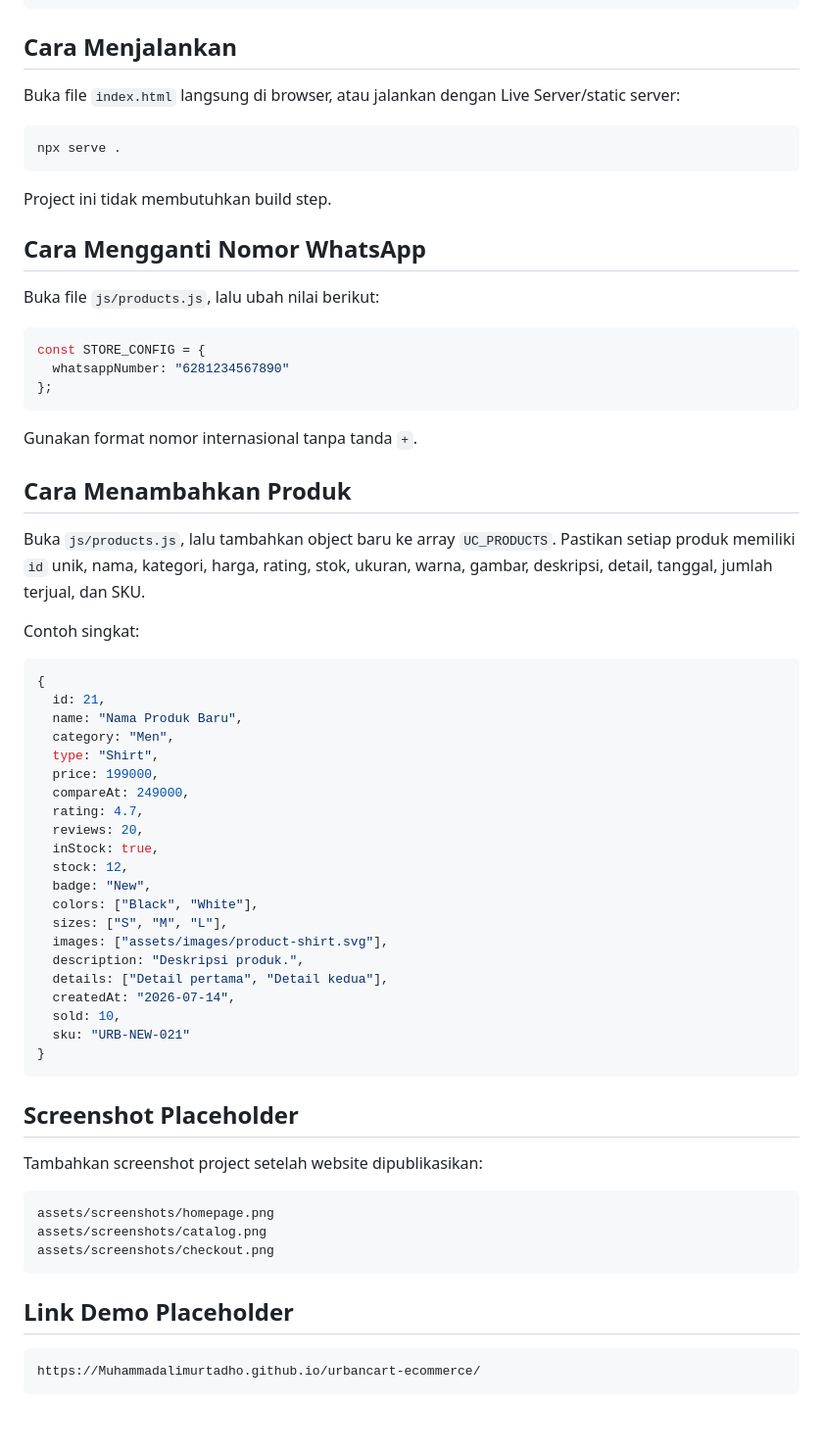
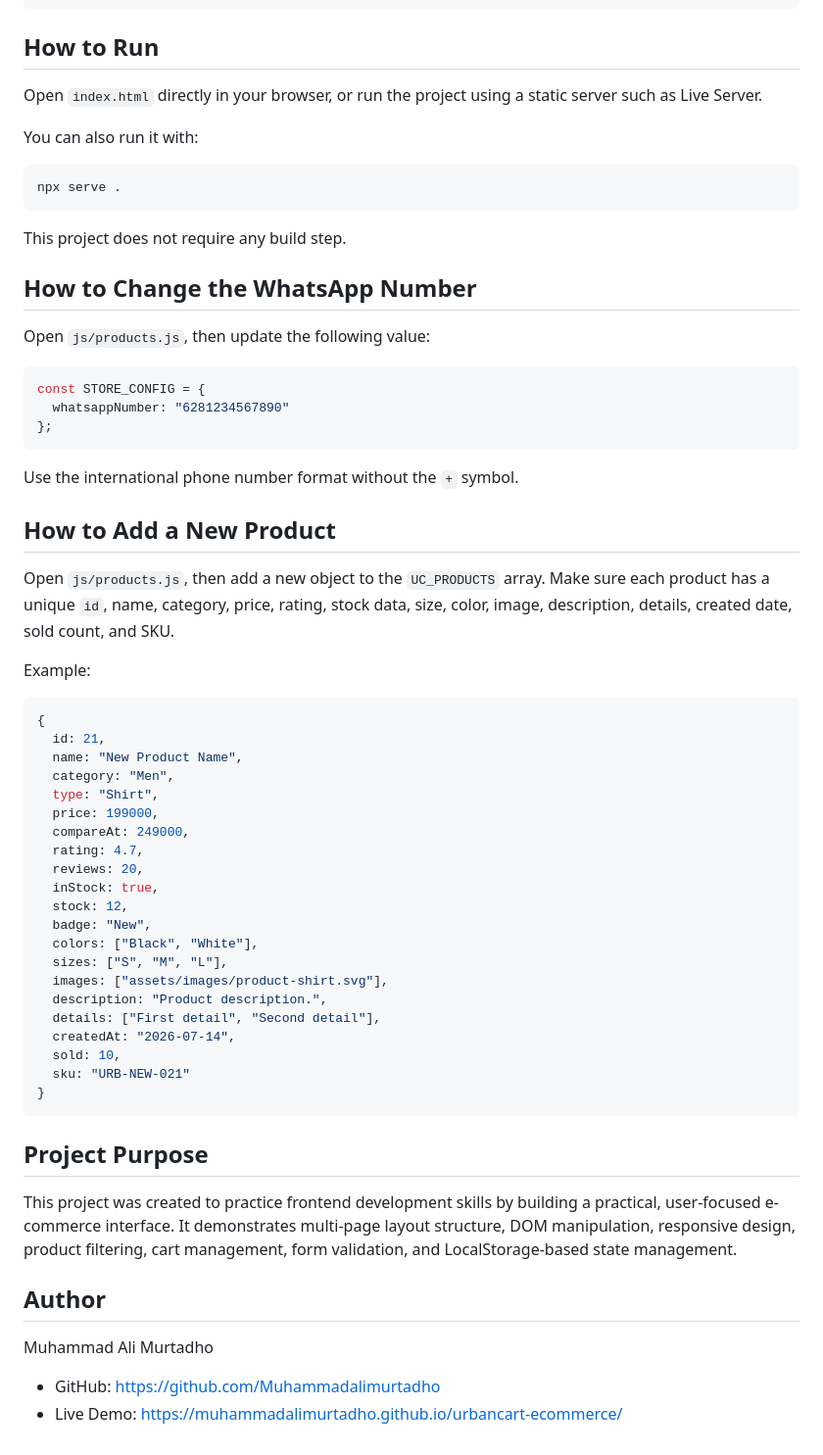
Before and after one commit to Muhammadalimurtadho/urbancart-ecommerce, a Markdown page: README.md, the part around one of its changes. Shown at 98% size. Rendered like a GitHub page; blank space fills up the shorter version.

````diff
--- a/README.md
+++ b/README.md
@@ -69,19 +77,21 @@ urbancart/
     └── icons/
 ```
 
-## Cara Menjalankan
+## How to Run
 
-Buka file `index.html` langsung di browser, atau jalankan dengan Live Server/static server:
+Open `index.html` directly in your browser, or run the project using a static server such as Live Server.
+
+You can also run it with:
 
 ```bash
 npx serve .
 ```
 
-Project ini tidak membutuhkan build step.
+This project does not require any build step.
 
-## Cara Mengganti Nomor WhatsApp
+## How to Change the WhatsApp Number
 
-Buka file `js/products.js`, lalu ubah nilai berikut:
+Open `js/products.js`, then update the following value:
 
 ```javascript
 const STORE_CONFIG = {
@@ -89,18 +99,18 @@ const STORE_CONFIG = {
 };
 ```
 
-Gunakan format nomor internasional tanpa tanda `+`.
+Use the international phone number format without the `+` symbol.
 
-## Cara Menambahkan Produk
+## How to Add a New Product
 
-Buka `js/products.js`, lalu tambahkan object baru ke array `UC_PRODUCTS`. Pastikan setiap produk memiliki `id` unik, nama, kategori, harga, rating, stok, ukuran, warna, gambar, deskripsi, detail, tanggal, jumlah terjual, dan SKU.
+Open `js/products.js`, then add a new object to the `UC_PRODUCTS` array. Make sure each product has a unique `id`, name, category, price, rating, stock data, size, color, image, description, details, created date, sold count, and SKU.
 
-Contoh singkat:
+Example:
 
 ```javascript
 {
   id: 21,
-  name: "Nama Produk Baru",
+  name: "New Product Name",
   category: "Men",
   type: "Shirt",
   price: 199000,
@@ -113,26 +123,21 @@ Contoh singkat:
   colors: ["Black", "White"],
   sizes: ["S", "M", "L"],
   images: ["assets/images/product-shirt.svg"],
-  description: "Deskripsi produk.",
-  details: ["Detail pertama", "Detail kedua"],
+  description: "Product description.",
+  details: ["First detail", "Second detail"],
   createdAt: "2026-07-14",
   sold: 10,
   sku: "URB-NEW-021"
 }
 ```
 
-## Screenshot Placeholder
+## Project Purpose
 
-Tambahkan screenshot project setelah website dipublikasikan:
+This project was created to practice frontend development skills by building a practical, user-focused e-commerce interface. It demonstrates multi-page layout structure, DOM manipulation, responsive design, product filtering, cart management, form validation, and LocalStorage-based state management.
 
-```text
-assets/screenshots/homepage.png
-assets/screenshots/catalog.png
-assets/screenshots/checkout.png
-```
+## Author
 
-## Link Demo Placeholder
+Muhammad Ali Murtadho
 
-```text
-https://Muhammadalimurtadho.github.io/urbancart-ecommerce/
-```
+- GitHub: https://github.com/Muhammadalimurtadho
+- Live Demo: https://muhammadalimurtadho.github.io/urbancart-ecommerce/
````
Also changed, not shown: other parts of README.md (+36 -28 lines).
